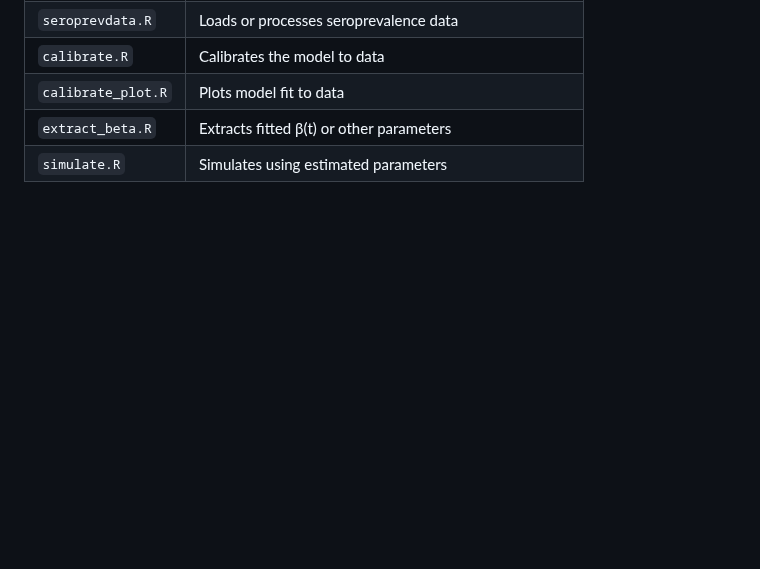
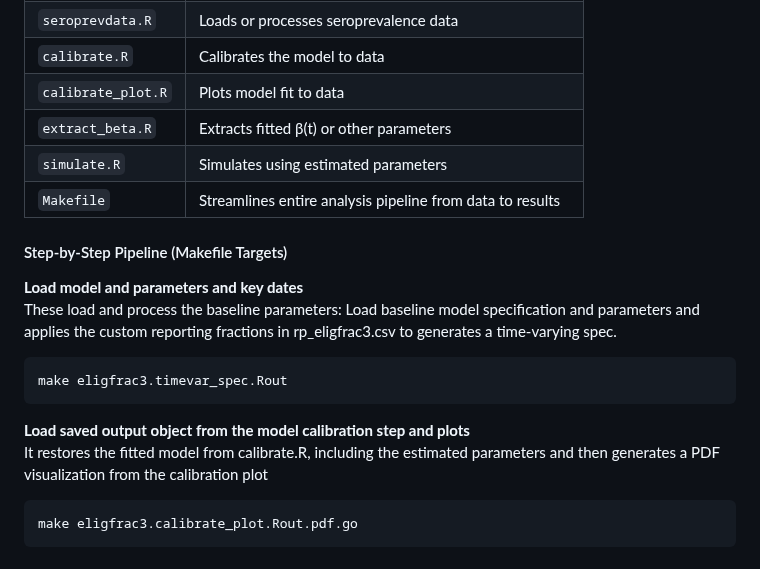
Before and after one commit to francisanokye/quantifying_omicron_burden_in_NL, a Markdown page: README.md, the part around the change. Rendered like a GitHub page; blank space fills up the shorter version.

````diff
--- a/README.md
+++ b/README.md
@@ -56,3 +56,21 @@ The script folder should contain the following files in the table
 | `calibrate_plot.R`                 | Plots model fit to data                                    |
 | `extract_beta.R`                   | Extracts fitted β(t) or other parameters                   |
 | `simulate.R`                       | Simulates using estimated parameters                       |
+| `Makefile`                         | Streamlines entire analysis pipeline from data to results  |
+
+#### Step-by-Step Pipeline (Makefile Targets)
+
+**Load model and parameters and key dates**
+   These load and process the baseline parameters:
+   Load baseline model specification and parameters and applies the custom reporting fractions in rp_eligfrac3.csv to generates a time-varying spec.
+
+   ```bash
+   make eligfrac3.timevar_spec.Rout
+   ```
+
+**Load saved output object from the model calibration step and plots**
+   It restores the fitted model from calibrate.R, including the estimated parameters and then generates a PDF visualization from the calibration plot
+
+   ```bash
+   make eligfrac3.calibrate_plot.Rout.pdf.go
+   ```
````
